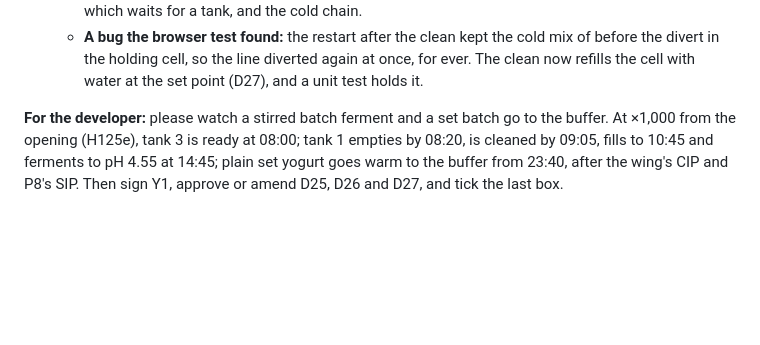
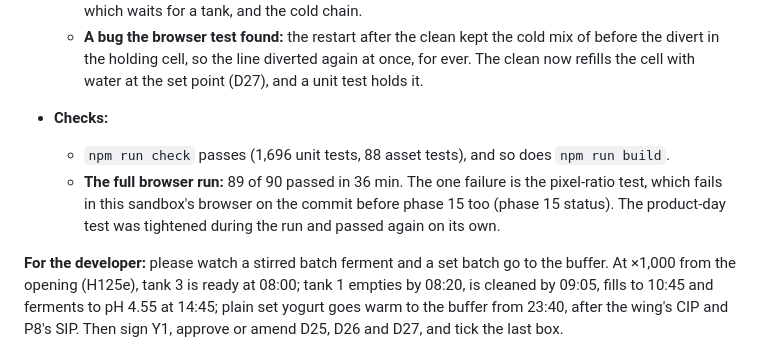
Before and after one commit to Sophanit-Keo/simulation-milk-process, a Markdown page: plan/agent-plan/phase-17-yogurt-liquid-line.md, the part around the change. Drawn GitHub-style; blank space fills up the shorter version.

Commit message:
Phase 17 status: check, build and the browser run's results
npm run check passes (1,696 unit tests, 88 asset tests) and so does
npm run build. The full browser run passed 89 of 90; the one failure is
the pixel-ratio test, which fails in this sandbox on the commit before
phase 15 too.

Co-Authored-By: Claude Opus 5.5 <noreply@anthropic.com>
Claude-Session: https://claude.ai/code/session_01SnF8jDoER1f26tH2QgLnx6

```diff
--- a/plan/agent-plan/phase-17-yogurt-liquid-line.md
+++ b/plan/agent-plan/phase-17-yogurt-liquid-line.md
@@ -92,5 +92,8 @@ Built on 6 November 2026 in one session, on phase 16 as merged (PR #21). The ent
     - the product day past midnight, where tank 1 empties, is cleaned, fills, ferments with its ring growing and its agitator still, waits ready and empties again, and plain set yogurt goes warm to the buffer after the CIP and SIP, P8 never waiting.
   - The rail, KPI and wing specs expect the running line's lamps: green but for the heat treatment, which waits for a tank, and the cold chain.
   - **A bug the browser test found:** the restart after the clean kept the cold mix of before the divert in the holding cell, so the line diverted again at once, for ever. The clean now refills the cell with water at the set point (D27), and a unit test holds it.
+- **Checks:**
+  - `npm run check` passes (1,696 unit tests, 88 asset tests), and so does `npm run build`.
+  - **The full browser run:** 89 of 90 passed in 36 min. The one failure is the pixel-ratio test, which fails in this sandbox's browser on the commit before phase 15 too (phase 15 status). The product-day test was tightened during the run and passed again on its own.
 
 **For the developer:** please watch a stirred batch ferment and a set batch go to the buffer. At ×1,000 from the opening (H125e), tank 3 is ready at 08:00; tank 1 empties by 08:20, is cleaned by 09:05, fills to 10:45 and ferments to pH 4.55 at 14:45; plain set yogurt goes warm to the buffer from 23:40, after the wing's CIP and P8's SIP. Then sign Y1, approve or amend D25, D26 and D27, and tick the last box.
```
